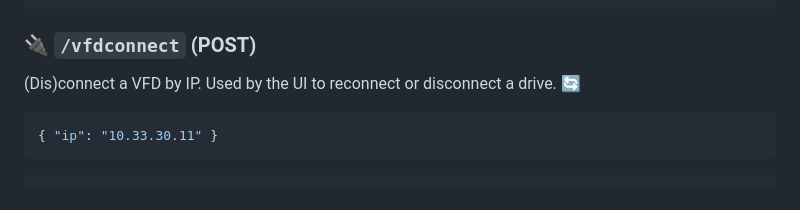
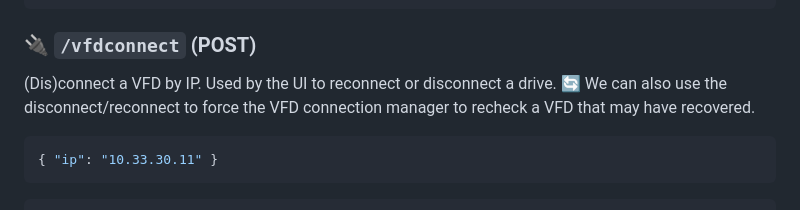
Before and after one commit to bitlewis/vfdserver, a Markdown page: README.md, the part around the change. Drawn GitHub-style.

````diff
--- a/README.md
+++ b/README.md
@@ -241,6 +241,7 @@ curl http://10.33.10.53/control-events
 ### 🔌 `/vfdconnect` (POST)
 
 (Dis)connect a VFD by IP. Used by the UI to reconnect or disconnect a drive. 🔄
+We can also use the disconnect/reconnect to force the VFD connection manager to recheck a VFD that may have recovered.
 
 ```json
 { "ip": "10.33.30.11" }
````
